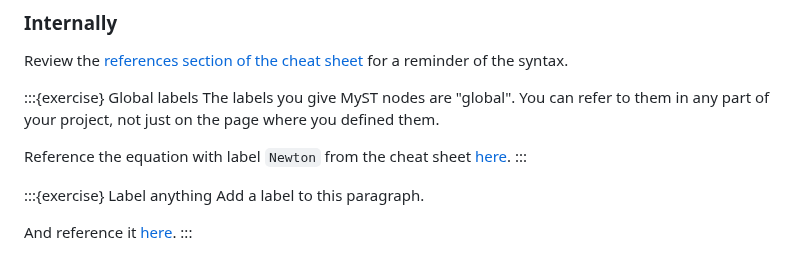
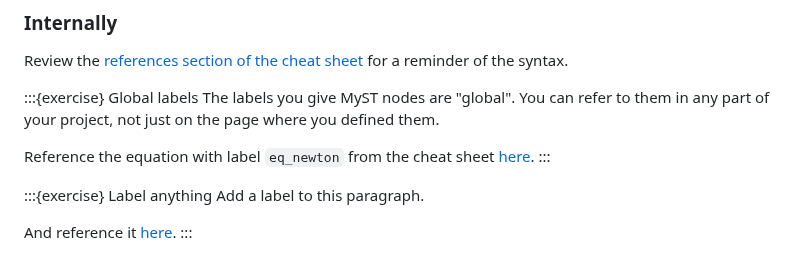
Before and after one commit to rlanzafame/test_push_workshop_template, a Markdown page: content/lessons/reuse.md, the part around the change. Drawn GitHub-style.

Commit message:
Make label style more consistent

```diff
--- a/content/lessons/reuse.md
+++ b/content/lessons/reuse.md
@@ -20,7 +20,7 @@ Review the [references section of the cheat sheet](#cheatsheet-ref) for a remind
 The labels you give MyST nodes are "global".
 You can refer to them in any part of your project, not just on the page where you defined them.
 
-Reference the equation with label `Newton` from the cheat sheet [here]().
+Reference the equation with label `eq_newton` from the cheat sheet [here]().
 :::
 
 :::{exercise} Label anything
```
Also changed, not shown: content/3_cheat_sheet.md (+5 -5 lines).
